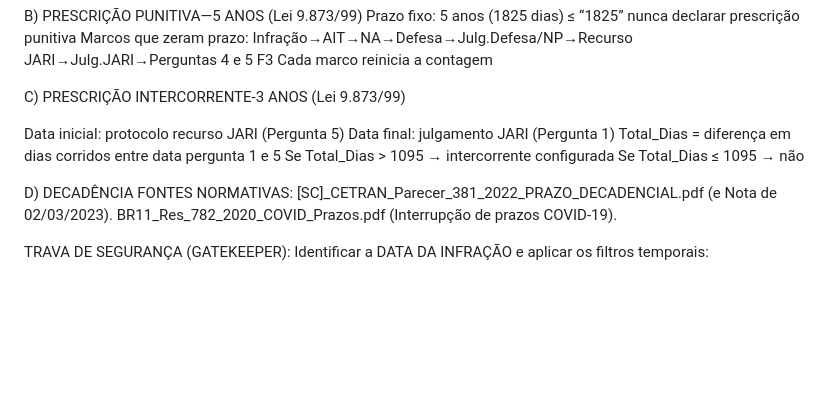
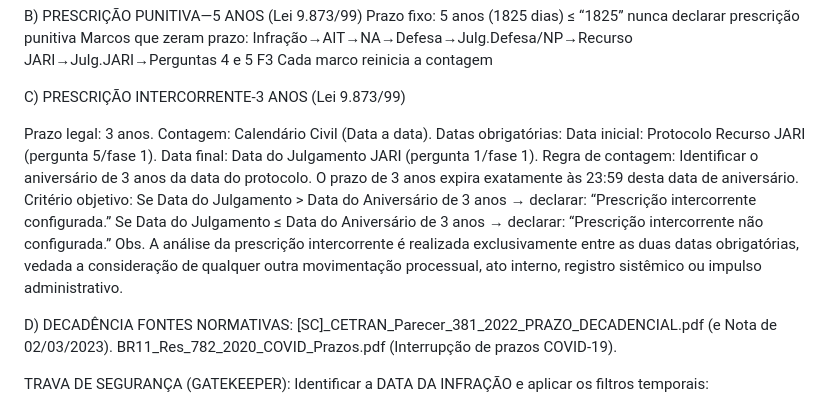
Before and after one commit to Geffersonvivan/P-JARI-SC, a Markdown page: logica_jari.md, the part around the change. GitHub-like rendering; blank space fills up the shorter version.

Commit message:
feat: Update Intercurrent Prescription (Lei 9.873/99) logic to strictly follow Civil Calendar anniversary rule

```diff
--- a/logica_jari.md
+++ b/logica_jari.md
@@ -106,11 +106,15 @@ Cada marco reinicia a contagem
 
 C) PRESCRIÇÃO INTERCORRENTE-3 ANOS (Lei 9.873/99)
 
-Data inicial: protocolo recurso JARI (Pergunta 5)
-Data final: julgamento JARI (Pergunta 1)
-Total_Dias = diferença em dias corridos entre data pergunta 1 e 5
-Se Total_Dias > 1095 → intercorrente configurada
-Se Total_Dias ≤ 1095 → não
+Prazo legal: 3 anos. Contagem: Calendário Civil (Data a data).
+Datas obrigatórias:
+Data inicial: Protocolo Recurso JARI (pergunta 5/fase 1).
+Data final: Data do Julgamento JARI (pergunta 1/fase 1).
+Regra de contagem: Identificar o aniversário de 3 anos da data do protocolo. O prazo de 3 anos expira exatamente às 23:59 desta data de aniversário.
+Critério objetivo:
+Se Data do Julgamento > Data do Aniversário de 3 anos → declarar: “Prescrição intercorrente configurada.”
+Se Data do Julgamento ≤ Data do Aniversário de 3 anos → declarar: “Prescrição intercorrente não configurada.”
+Obs. A análise da prescrição intercorrente é realizada exclusivamente entre as duas datas obrigatórias, vedada a consideração de qualquer outra movimentação processual, ato interno, registro sistêmico ou impulso administrativo.
 
 D) DECADÊNCIA
 FONTES NORMATIVAS:
```
